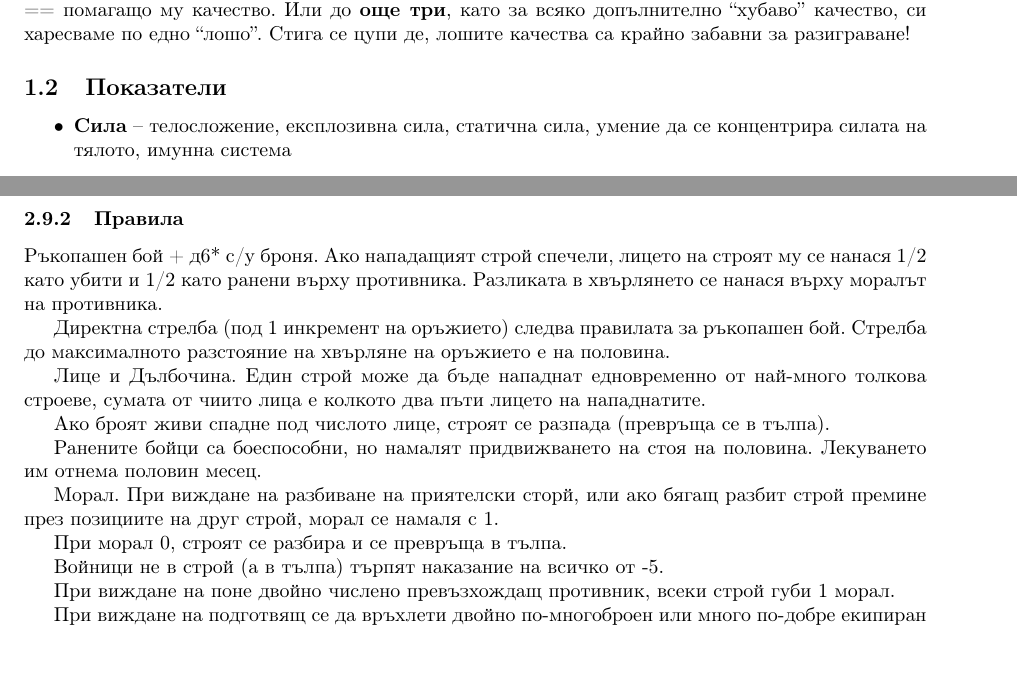
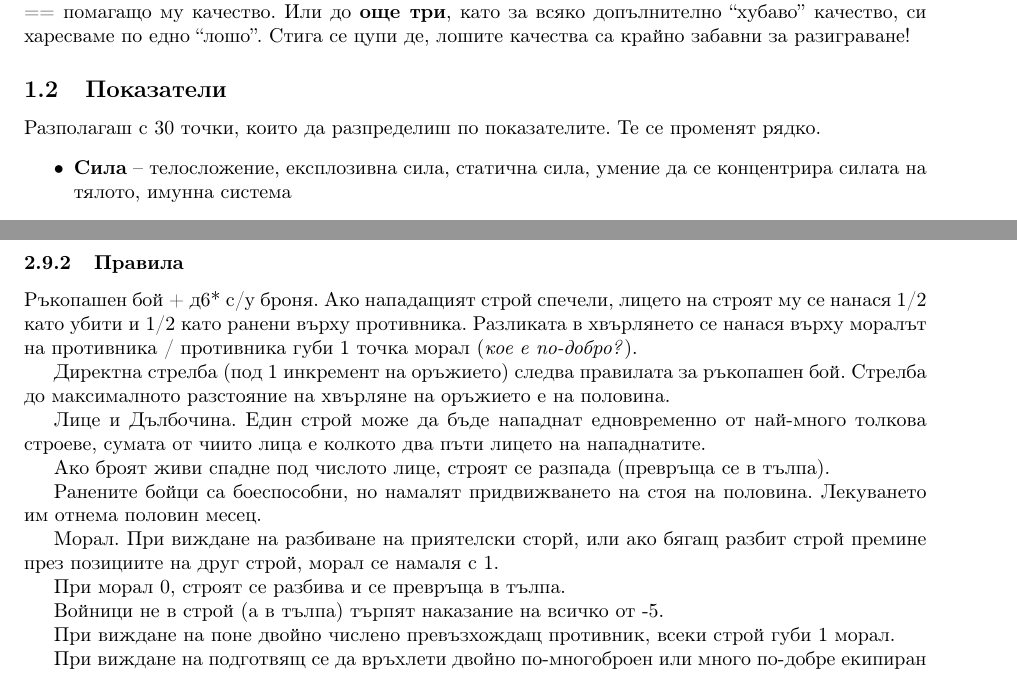
Before and after one commit to MiroslavVitkov/rpg, a LaTeX document (latex/elementaris.tex, which reads latex/character_creation_and_evolution.tex, latex/combat_system.tex): two parts of pages 2 and 7 of 10, joined at a grey line, cut so that both start at the same text. Compiled offline with pdfLaTeX.

Commit message:
Should morale damage upon contact be high or low?

```diff
--- a/latex/character_creation_and_evolution.tex
+++ b/latex/character_creation_and_evolution.tex
@@ -13,6 +13,7 @@
 Или до {\bfоще три}, като за всяко допълнително “хубаво” качество, си харесваме по едно “лошо”. Стига се цупи де, лошите качества са крайно забавни за разиграване!
 
 \subsection{Показатели}
+Разполагаш с 30 точки, които да разпределиш по показателите. Те се променят рядко.
 \begin{itemize}
 \item {\bfСила} – телосложение, експлозивна сила, статична сила, умение да се концентрира силата на тялото, имунна система
 \item {\bfЛовкост} – както пъргавина и гъвкавост на цялото тяло, скорост, така и прецизност във фините задачи
--- a/latex/combat_system.tex
+++ b/latex/combat_system.tex
@@ -203,7 +203,7 @@
 \end{itemize}
 
 \subsubsection{Правила}
-Ръкопашен бой + д6* с/у броня. Ако нападащият строй спечели, лицето на строят му се нанася 1/2 като убити и 1/2 като ранени върху противника. Разликата в хвърлянето се нанася върху моралът на противника.
+Ръкопашен бой + д6* с/у броня. Ако нападащият строй спечели, лицето на строят му се нанася 1/2 като убити и 1/2 като ранени върху противника. Разликата в хвърлянето се нанася върху моралът на противника / противника губи 1 точка морал (\textit{кое е по-добро?}).
 
 Директна стрелба (под 1 инкремент на оръжието) следва правилата за ръкопашен бой. Стрелба до максималното разстояние на хвърляне на оръжието е на половина.
 
@@ -215,7 +215,7 @@
 
 Морал. При виждане на разбиване на приятелски сторй, или ако бягащ разбит строй премине през позициите на друг строй, морал се намаля с 1.
 
-При морал 0, строят се разбира и се превръща в тълпа.
+При морал 0, строят се разбива и се превръща в тълпа.
 
 Войници не в строй (а в тълпа) търпят наказание на всичко от -5.
 
```
Also changed, not shown: latex/combat_system.tex (2 more changed lines), 1 other file.
